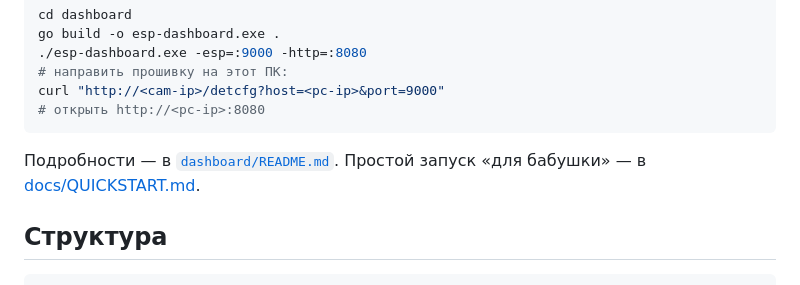
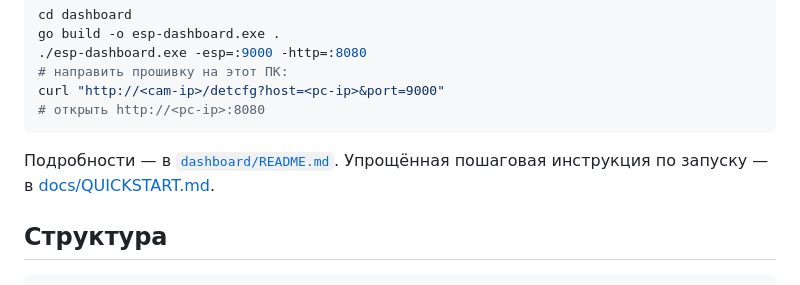
Before and after one commit to mikroNQ/ESP-CAM, a Markdown page: README.md, the part around one of its changes. GitHub-like rendering.

````diff
--- a/README.md
+++ b/README.md
@@ -258,8 +258,8 @@ curl "http://<cam-ip>/detcfg?host=<pc-ip>&port=9000"
 # открыть http://<pc-ip>:8080
 ```
 
-Подробности — в [`dashboard/README.md`](dashboard/README.md). Простой запуск
-«для бабушки» — в [docs/QUICKSTART.md](docs/QUICKSTART.md).
+Подробности — в [`dashboard/README.md`](dashboard/README.md). Упрощённая
+пошаговая инструкция по запуску — в [docs/QUICKSTART.md](docs/QUICKSTART.md).
 
 ## Структура
 
````
Also changed, not shown: other parts of README.md (+1 -1 lines), docs/QUICKSTART.md (+3 -3 lines).
